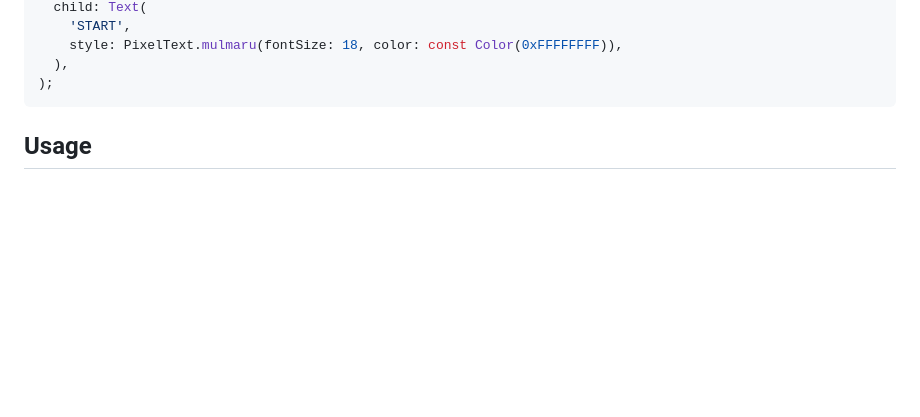
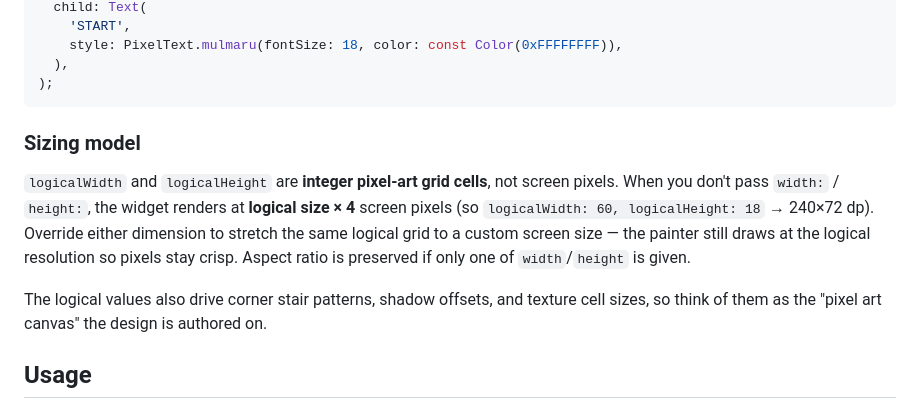
Before and after one commit to BottlePumpkin/pixel_ui, a Markdown page: README.md, the part around the change. Rendered like a GitHub page; blank space fills up the shorter version.

Commit message:
docs: document logical→screen sizing model in README (fixes #20)
Add a 'Sizing model' subsection right after Quick Start explaining:
- logicalWidth/Height are pixel-art grid cells, not screen pixels
- Default screen size is logical × 4 when width/height aren't given
- width/height override preserve aspect ratio and crispness
- logical values also drive corners, shadows, texture cell sizes

Removes the first-time-user guesswork flagged in cycle #1 where a C1
persona had no signal on what unit 'logical' referred to.

````diff
--- a/README.md
+++ b/README.md
@@ -69,6 +69,20 @@ PixelButton(
   ),
 );
 ```
+
+### Sizing model
+
+`logicalWidth` and `logicalHeight` are **integer pixel-art grid cells**, not
+screen pixels. When you don't pass `width:` / `height:`, the widget renders at
+**logical size × 4** screen pixels (so `logicalWidth: 60, logicalHeight: 18`
+→ 240×72 dp). Override either dimension to stretch the same logical grid to a
+custom screen size — the painter still draws at the logical resolution so
+pixels stay crisp. Aspect ratio is preserved if only one of `width`/`height`
+is given.
+
+The logical values also drive corner stair patterns, shadow offsets, and
+texture cell sizes, so think of them as the "pixel art canvas" the design
+is authored on.
 
 ## Usage
 
````
